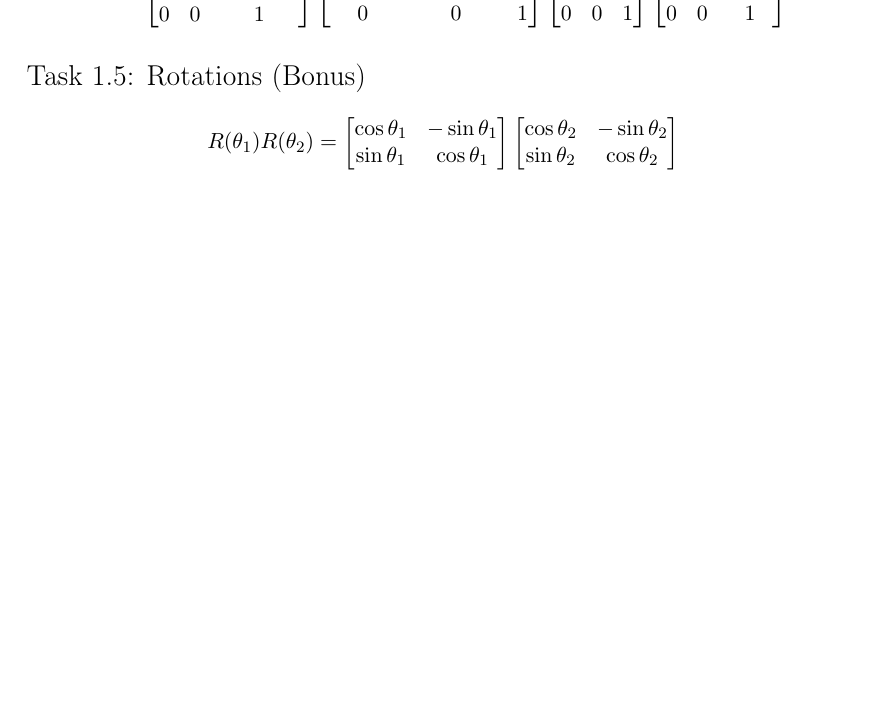
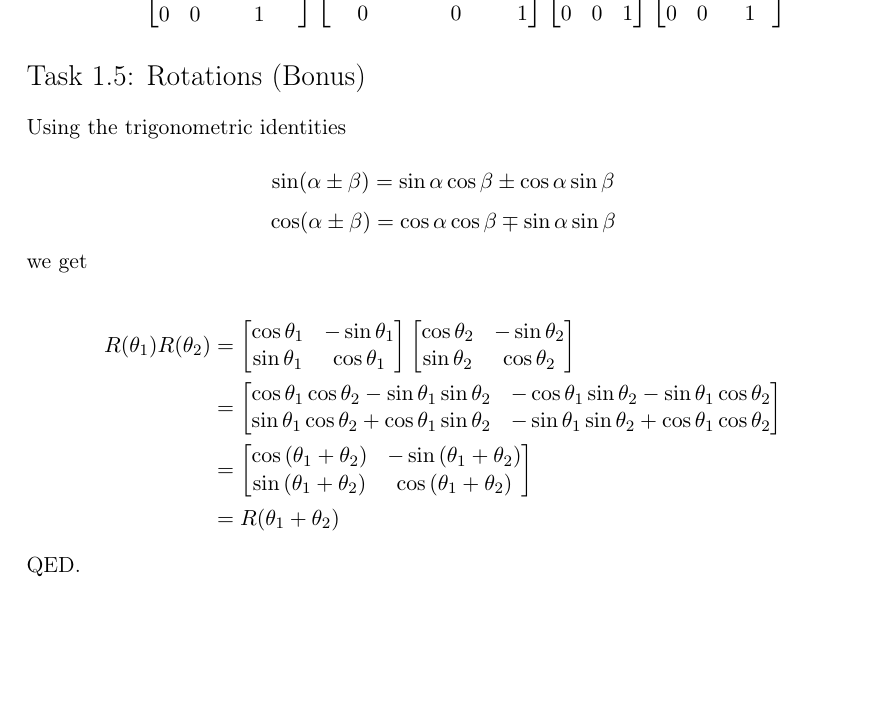
Before and after one commit to fristedt/visgra, a LaTeX problem sheet (assignment1/assignment1.tex): part of page 5 of 5, cut so that both start at the same text, the shorter picture padded with empty space. Compiled offline with pdfLaTeX.

Commit message:
Done with everything except one thing?

```diff
--- a/assignment1/assignment1.tex
+++ b/assignment1/assignment1.tex
@@ -395,8 +395,20 @@ The final transformation matrix T is
 
 \section*{Task 1.5: Rotations (Bonus)}
 
+Using the trigonometric identities
+
 \[
-  R(\theta_1)R(\theta_2) =
+  \sin(\alpha \pm \beta )=\sin \alpha \cos \beta \pm \cos \alpha \sin \beta
+\]
+\[
+  \cos(\alpha \pm \beta )=\cos \alpha \cos \beta \mp \sin \alpha \sin \beta
+\]
+
+we get
+
+\begin{align*}
+\begin{split}
+  R(\theta_1)R(\theta_2) &=
   \begin{bmatrix}
     \cos{\theta_1} & -\sin{\theta_1}\\
     \sin{\theta_1} & \cos{\theta_1}\\
@@ -404,6 +416,20 @@ The final transformation matrix T is
   \begin{bmatrix}
     \cos{\theta_2} & -\sin{\theta_2}\\
     \sin{\theta_2} & \cos{\theta_2}\\
-  \end{bmatrix}
-\]
+  \end{bmatrix}\\
+  &=
+  \begin{bmatrix}
+    \cos\theta_1\cos\theta_2 - \sin\theta_1\sin\theta_2 & -\cos\theta_1\sin\theta_2 - \sin\theta_1\cos\theta_2\\
+    \sin\theta_1\cos\theta_2 + \cos\theta_1\sin\theta_2 & -\sin\theta_1\sin\theta_2 + \cos\theta_1\cos\theta_2
+  \end{bmatrix}\\
+  &=
+  \begin{bmatrix}
+    \cos{(\theta_1 + \theta_2)} & -\sin{(\theta_1 + \theta_2)}\\
+    \sin{(\theta_1 + \theta_2)} & \cos{(\theta_1 + \theta_2)}
+  \end{bmatrix}\\
+  &=
+  R(\theta_1 + \theta_2)
+\end{split}
+\end{align*}
+QED.
 \end{document}
```
